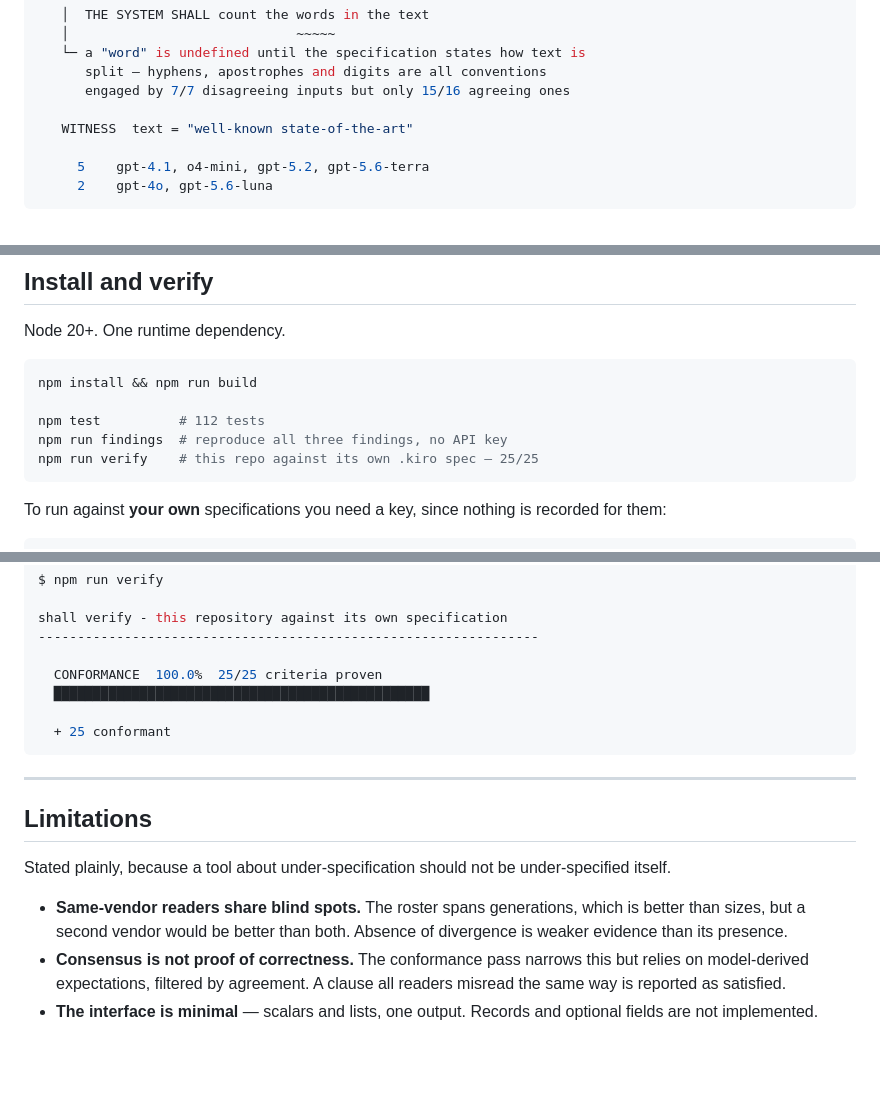
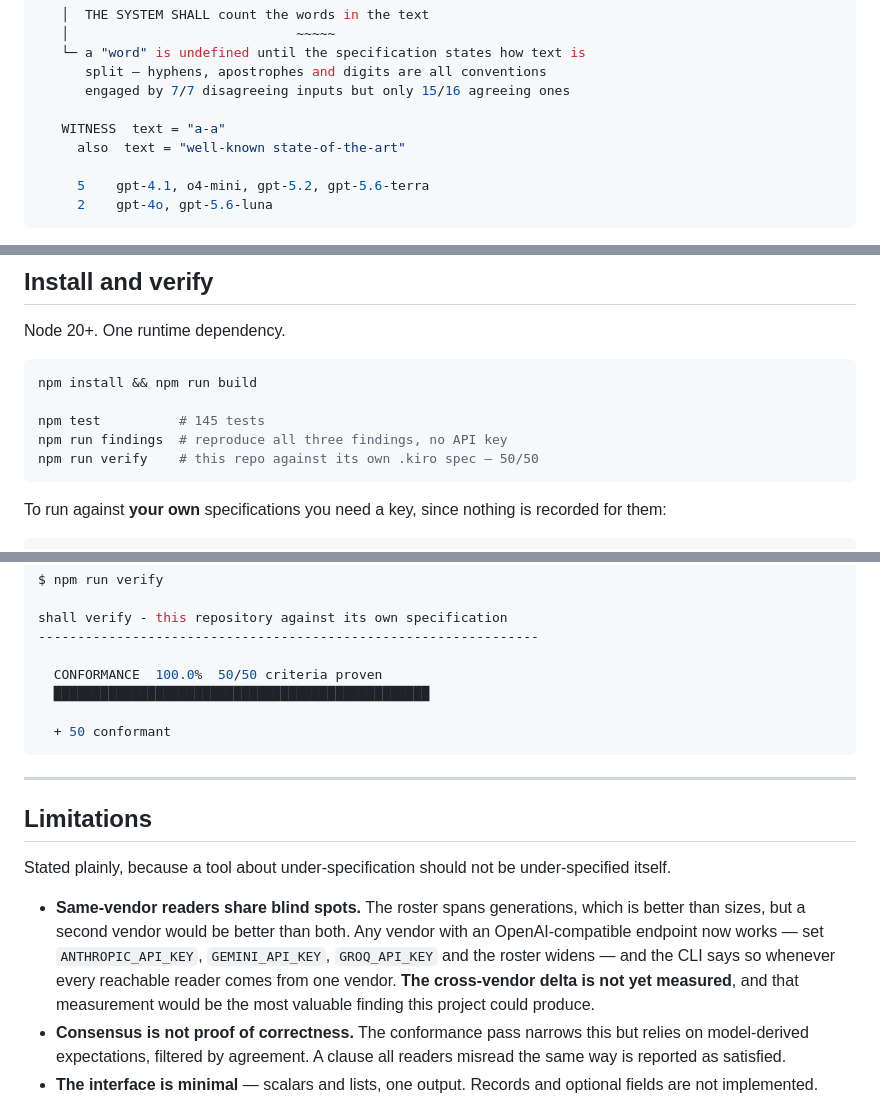
Before and after one commit to iamdflame/shall, a Markdown page: README.md, 3 parts joined by grey strips. Drawn GitHub-style; blank space fills up the shorter version.

````diff
--- a/README.md
+++ b/README.md
@@ -38,7 +38,8 @@ AMBIGUOUS SPECIFICATION  WordCount
       split — hyphens, apostrophes and digits are all conventions
       engaged by 7/7 disagreeing inputs but only 15/16 agreeing ones
 
-   WITNESS  text = "well-known state-of-the-art"
+   WITNESS  text = "a-a"
+     also  text = "well-known state-of-the-art"
 
      5    gpt-4.1, o4-mini, gpt-5.2, gpt-5.6-terra
      2    gpt-4o, gpt-5.6-luna
@@ -187,9 +188,9 @@ Node 20+. One runtime dependency.
 ```bash
 npm install && npm run build
 
-npm test          # 112 tests
+npm test          # 145 tests
 npm run findings  # reproduce all three findings, no API key
-npm run verify    # this repo against its own .kiro spec — 25/25
+npm run verify    # this repo against its own .kiro spec — 50/50
 ```
 
 To run against **your own** specifications you need a key, since nothing is
@@ -344,10 +392,10 @@ $ npm run verify
 shall verify - this repository against its own specification
 ----------------------------------------------------------------
 
-  CONFORMANCE  100.0%  25/25 criteria proven
+  CONFORMANCE  100.0%  50/50 criteria proven
   ████████████████████████████████████████████████
 
-  + 25 conformant
+  + 50 conformant
 ```
 
 ---
@@ -358,8 +406,12 @@ Stated plainly, because a tool about under-specification should not be
 under-specified itself.
 
 - **Same-vendor readers share blind spots.** The roster spans generations, which
-  is better than sizes, but a second vendor would be better than both. Absence of
-  divergence is weaker evidence than its presence.
+  is better than sizes, but a second vendor would be better than both. Any vendor
+  with an OpenAI-compatible endpoint now works — set `ANTHROPIC_API_KEY`,
+  `GEMINI_API_KEY`, `GROQ_API_KEY` and the roster widens — and the CLI says so
+  whenever every reachable reader comes from one vendor. **The cross-vendor delta
+  is not yet measured**, and that measurement would be the most valuable finding
+  this project could produce.
 - **Consensus is not proof of correctness.** The conformance pass narrows this
   but relies on model-derived expectations, filtered by agreement. A clause all
   readers misread the same way is reported as satisfied.
````
Also changed, not shown: other parts of README.md (+51 -4 lines), 1 other file.
